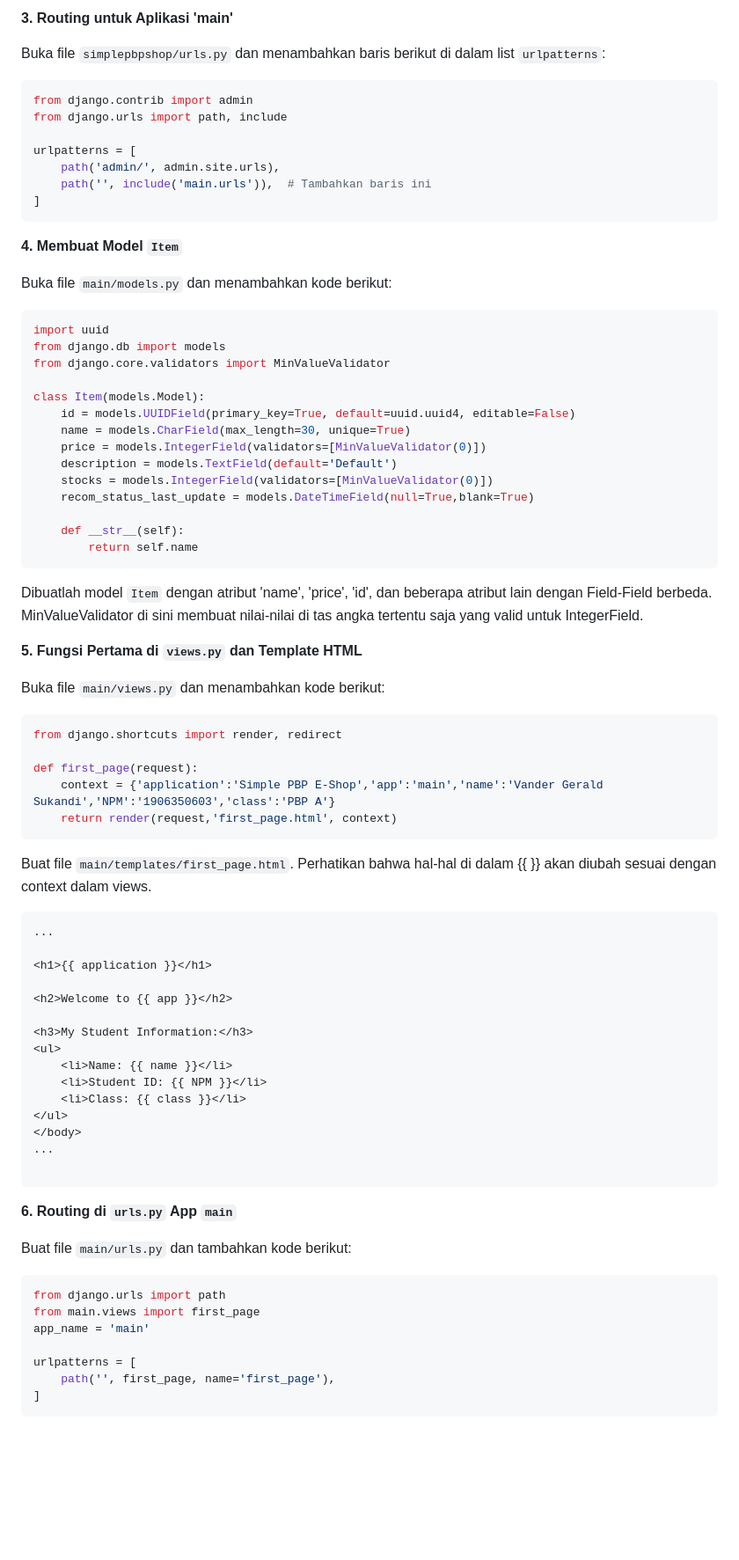
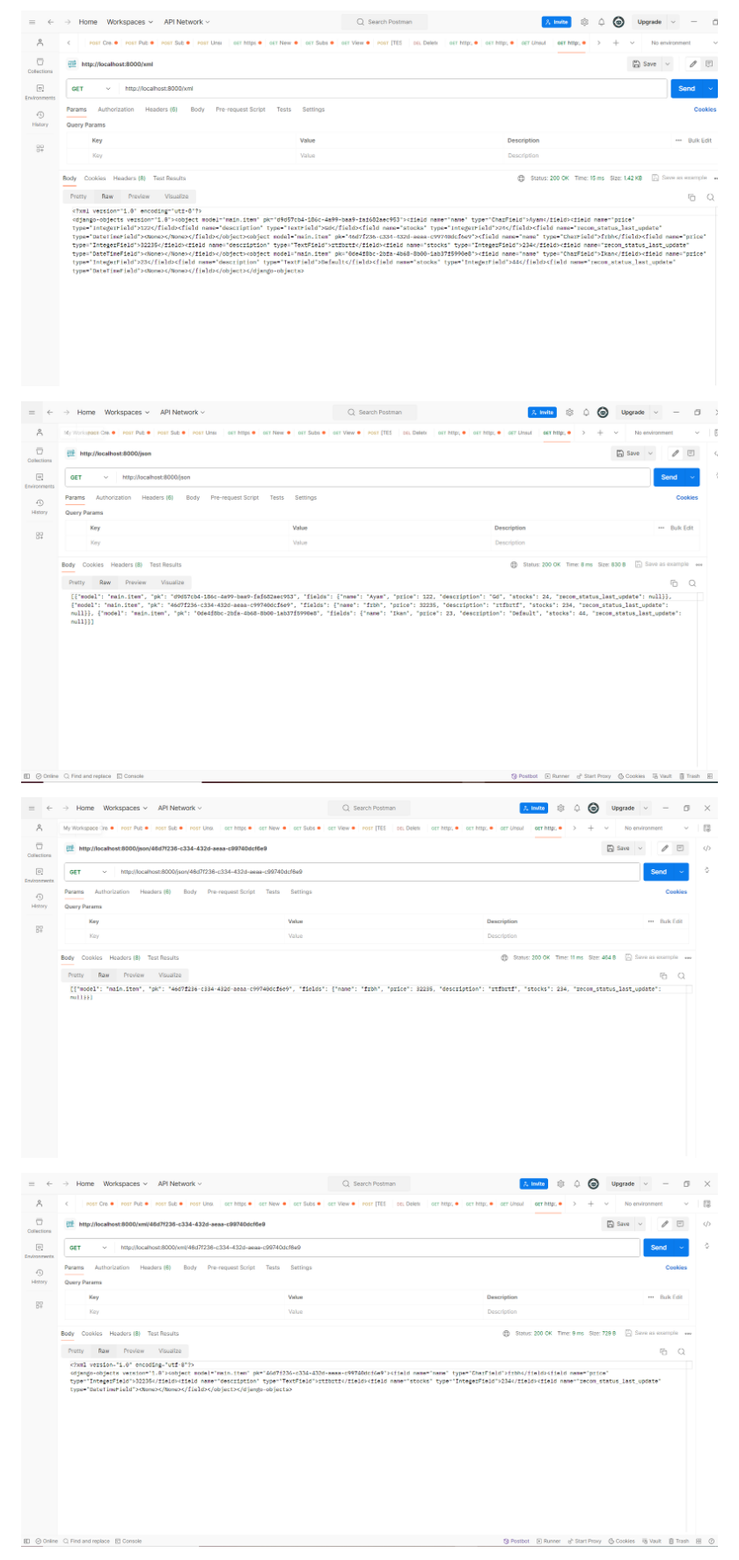
Before and after one commit to additionalSass/simplepbp-eshop, a Markdown page: README.md, the part around the change printed below. Shown: that part at 88% size. Rendered like a GitHub page; pictures changed too: Capture1.PNG (added), Capture2.PNG (added), Capture3.PNG (added); blank space fills up the shorter version.

````diff
--- a/README.md
+++ b/README.md
@@ -28,84 +50,9 @@ python manage.py startapp main
 
-**3. Routing untuk Aplikasi 'main'**
+![Capture1.PNG](Capture1.PNG)
 
-Buka file `simplepbpshop/urls.py` dan menambahkan baris berikut di dalam list `urlpatterns`:
+![Capture2.PNG](Capture2.PNG)
 
-``` python
-from django.contrib import admin
-from django.urls import path, include
+![Capture3.PNG](Capture3.PNG)
 
-urlpatterns = [
-    path('admin/', admin.site.urls),
-    path('', include('main.urls')),  # Tambahkan baris ini
-]
-```
+![Capture4.PNG](Capture4.PNG)
 
-**4. Membuat Model `Item`**
-
-Buka file `main/models.py` dan menambahkan kode berikut:
-
-```python
-import uuid
-from django.db import models
-from django.core.validators import MinValueValidator
-
-class Item(models.Model):
-    id = models.UUIDField(primary_key=True, default=uuid.uuid4, editable=False)
-    name = models.CharField(max_length=30, unique=True)
-    price = models.IntegerField(validators=[MinValueValidator(0)])
-    description = models.TextField(default='Default')
-    stocks = models.IntegerField(validators=[MinValueValidator(0)])
-    recom_status_last_update = models.DateTimeField(null=True,blank=True)
-
-    def __str__(self):
-        return self.name
-```
-
-Dibuatlah model `Item` dengan atribut 'name', 'price', 'id', dan beberapa atribut lain dengan Field-Field berbeda. MinValueValidator di sini membuat nilai-nilai di tas angka tertentu saja yang valid untuk IntegerField.
-
-**5. Fungsi Pertama di `views.py` dan Template HTML**
-
-Buka file `main/views.py` dan menambahkan kode berikut:
-
-```python
-from django.shortcuts import render, redirect
-
-def first_page(request):
-    context = {'application':'Simple PBP E-Shop','app':'main','name':'Vander Gerald Sukandi','NPM':'1906350603','class':'PBP A'}
-    return render(request,'first_page.html', context)
-```
-
-Buat file `main/templates/first_page.html`. Perhatikan bahwa hal-hal di dalam {{ }} akan diubah sesuai dengan context dalam views.
-
-```html
-...
-
-<h1>{{ application }}</h1>
-
-<h2>Welcome to {{ app }}</h2>
-
-<h3>My Student Information:</h3>
-<ul>
-    <li>Name: {{ name }}</li>
-    <li>Student ID: {{ NPM }}</li>
-    <li>Class: {{ class }}</li>
-</ul>
-</body>
-...
-
-```
-
-**6. Routing di `urls.py` App `main`**
-
-Buat file `main/urls.py` dan tambahkan kode berikut:
-
-```python
-from django.urls import path
-from main.views import first_page
-app_name = 'main'
-
-urlpatterns = [
-    path('', first_page, name='first_page'),
-]
-```
-
````
Also changed, not shown: other parts of README.md (+33 -101 lines), 6 other files.
